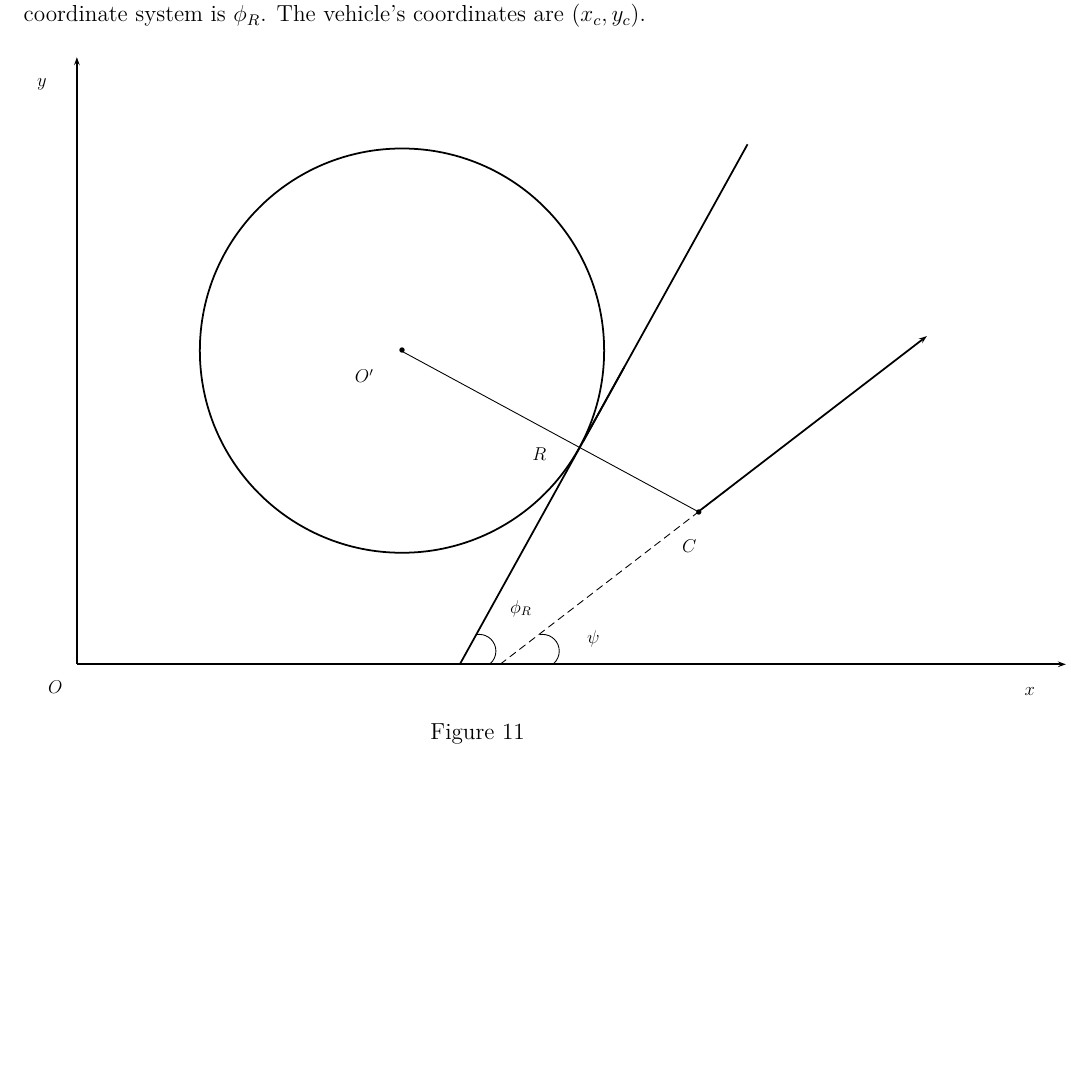
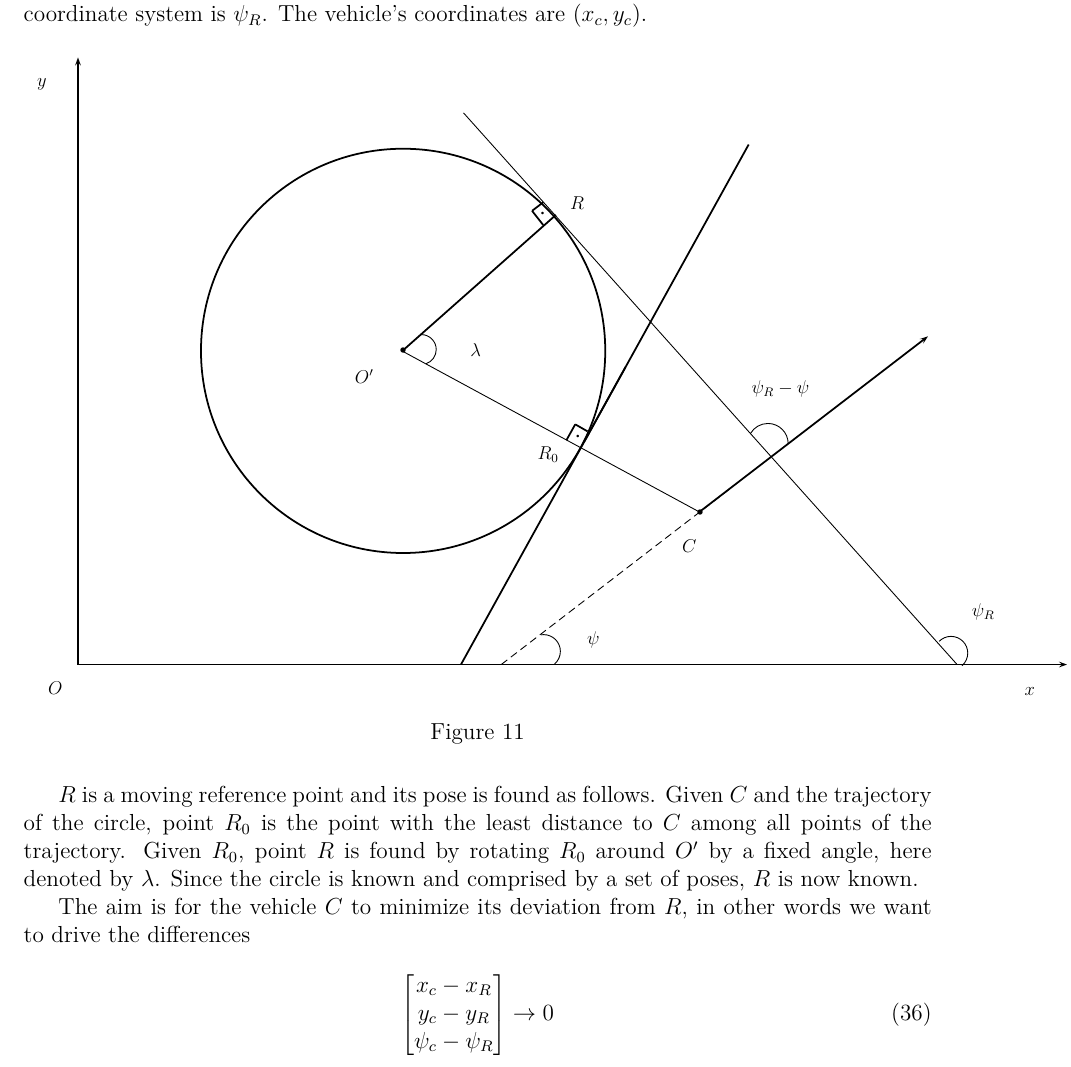
Before and after one commit to KTH-assignments/HT16_P2-EL2425-resources, a LaTeX document (Progress reports/2016.11.23/main.tex, which reads Progress reports/2016.11.23/figures/circular_mpc.tex, Progress reports/2016.11.23/sections/circular_mpc.tex): part of page 11 of 13 before the commit and part of page 11 of 14 after it, cut so that both start at the same text, the shorter picture padded with empty space. Compiled offline with XeLaTeX; a missing font is replaced by an installed copy or a similar font.

Commit message:
Clarifies solution to circular_mpc

```diff
--- a/Progress reports/2016.11.23/figures/circular_mpc.tex
+++ b/Progress reports/2016.11.23/figures/circular_mpc.tex
@@ -1,39 +1,55 @@
 % Generated with LaTeXDraw 2.0.8
-% Sat Nov 19 02:44:16 CET 2016
+% Sat Nov 19 14:02:47 CET 2016
 % \usepackage[usenames,dvipsnames]{pstricks}
 % \usepackage{epsfig}
 % \usepackage{pst-grad} % For gradients
 % \usepackage{pst-plot} % For axes
 \scalebox{1} % Change this value to rescale the drawing.
 {
-\begin{pspicture}(0,-7.3264065)(23.571877,7.306406)
-\pscircle[linewidth=0.04,dimen=outer](8.461875,0.6164073){4.63}
-\psline[linewidth=0.04cm,arrowsize=0.05291667cm 2.0,arrowlength=1.4,arrowinset=0.4]{<-}(1.0718749,7.286406)(1.0718749,-6.5135937)
-\psline[linewidth=0.04cm,arrowsize=0.05291667cm 2.0,arrowlength=1.4,arrowinset=0.4]{->}(1.0718749,-6.5135937)(23.551876,-6.5135937)
-\psline[linewidth=0.04cm,arrowsize=0.05291667cm 2.0,arrowlength=1.4,arrowinset=0.4]{->}(15.211875,-3.0335927)(20.391874,0.9464072)
-\psdots[dotsize=0.12](15.211875,-3.0535927)
+\begin{pspicture}(0,-7.3264065)(23.597345,7.306406)
+\pscircle[linewidth=0.04,dimen=outer](8.487344,0.6164076){4.63}
+\psline[linewidth=0.04cm,arrowsize=0.05291667cm 2.0,arrowlength=1.4,arrowinset=0.4]{<-}(1.0973437,7.286406)(1.0973437,-6.5135937)
+\psline[linewidth=0.04cm,arrowsize=0.05291667cm 2.0,arrowlength=1.4,arrowinset=0.4]{->}(1.0973437,-6.5135937)(23.577345,-6.5135937)
+\psline[linewidth=0.04cm,arrowsize=0.05291667cm 2.0,arrowlength=1.4,arrowinset=0.4]{->}(15.237344,-3.0335925)(20.417343,0.94640744)
+\psdots[dotsize=0.12](15.237344,-3.0535924)
 \usefont{T1}{ptm}{m}{n}
 \rput(0.27453125,6.6764073){$y$}
 \usefont{T1}{ptm}{m}{n}
 \rput(22.734531,-7.123594){$x$}
-\psdots[dotsize=0.12](8.461875,0.6164073)
-\psline[linewidth=0.02cm](8.451876,0.6064073)(15.211875,-3.0535927)
+\psdots[dotsize=0.12](8.487344,0.6164076)
+\psline[linewidth=0.02cm](8.4773445,0.6064075)(15.237344,-3.0535924)
 \usefont{T1}{ptm}{m}{n}
 \rput(0.58453125,-7.043594){$O$}
 \usefont{T1}{ptm}{m}{n}
-\rput(14.994532,-3.823593){$C$}
+\rput(14.994532,-3.8235927){$C$}
 \usefont{T1}{ptm}{m}{n}
-\rput(7.6045313,0.03640725){$O'$}
-\psline[linewidth=0.02cm,linestyle=dashed,dash=0.17638889cm 0.10583334cm](10.691875,-6.5135937)(15.871875,-2.5335927)
-\psarc[linewidth=0.02](11.656406,-6.213594){0.38}{310.9144}{99.09028}
+\rput(7.6045313,0.0364075){$O'$}
+\psline[linewidth=0.02cm,linestyle=dashed,dash=0.17638889cm 0.10583334cm](10.717343,-6.5135937)(15.897344,-2.5335925)
+\psarc[linewidth=0.02](11.681874,-6.213594){0.38}{310.9144}{99.09028}
 \usefont{T1}{ptm}{m}{n}
 \rput(12.814531,-5.943594){$\psi$}
-\psline[linewidth=0.04cm](9.776405,-6.5135937)(13.516405,0.24640702)
-\psline[linewidth=0.04cm](12.5764065,-1.453593)(16.316406,5.306406)
-\psarc[linewidth=0.02](10.216407,-6.213594){0.38}{310.9144}{99.09028}
+\psline[linewidth=0.04cm](9.801874,-6.5135937)(13.541874,0.24640727)
+\psline[linewidth=0.04cm](12.601875,-1.4535928)(16.341875,5.306406)
+\psarc[linewidth=0.02](20.941875,-6.253594){0.38}{310.9144}{135.29698}
 \usefont{T1}{ptm}{m}{n}
-\rput(11.164531,-5.2435923){$\phi_R$}
+\rput(21.674532,-5.323592){$\psi_R$}
 \usefont{T1}{ptm}{m}{n}
-\rput(11.584531,-1.743593){$R$}
+\rput(11.784531,-1.7435927){$R_0$}
+\psline[linewidth=0.04cm](8.46,0.6064063)(11.96,3.7064064)
+\psline[linewidth=0.02cm](9.86,6.0264063)(21.08,-6.5135937)
+\usefont{T1}{ptm}{m}{n}
+\rput(12.444531,3.9764073){$R$}
+\psline[linewidth=0.04cm](12.2,-1.4135938)(12.4,-1.0535938)
+\psline[linewidth=0.04cm](12.4,-1.0535938)(12.68,-1.2135937)
+\psline[linewidth=0.04cm](11.6727915,3.4753714)(11.41858,3.7993717)
+\psline[linewidth=0.04cm](11.41858,3.7993717)(11.674677,3.9953678)
+\psdots[dotsize=0.06](11.66,3.7464063)
+\psdots[dotsize=0.06](12.46,-1.3335937)
+\psarc[linewidth=0.02](16.78,-1.4935937){0.46}{0.0}{149.74356}
+\usefont{T1}{ptm}{m}{n}
+\rput(17.064531,-0.24359375){$\psi_R - \psi$}
+\psarc[linewidth=0.02](8.9,0.64640623){0.34}{289.0935}{93.17983}
+\usefont{T1}{ptm}{m}{n}
+\rput(10.134531,0.63640624){$\lambda$}
 \end{pspicture}
 }
--- a/Progress reports/2016.11.23/sections/circular_mpc.tex
+++ b/Progress reports/2016.11.23/sections/circular_mpc.tex
@@ -2,14 +2,33 @@ In figure \ref{fig:circular_mpc}, the vehicle $C$, whose velocity is constant
 and denoted by $v$, is to track a circle whose center is $O'$ and whose
 radius is $O'R$. Its orientation relative to the global coordinate system is
 $\psi$. $R(x_R, y_R)$ is the point $C$ is to track. The orientation of $R$
-relative to the global coordinate system is $\phi_R$. The vehicle's coordinates
+relative to the global coordinate system is $\psi_R$. The vehicle's coordinates
 are $(x_c, y_c)$.
+
 
 \begin{figure}[H]\centering
   \scalebox{0.8}{\input{./figures/circular_mpc.tex}}
   \caption{}
   \label{fig:circular_mpc}
 \end{figure}
+
+$R$ is a moving reference point and its pose is found as follows. Given $C$ and
+the trajectory of the circle, point $R_0$ is the point with the least distance
+to $C$ among all points of the trajectory. Given $R_0$, point $R$ is found by
+rotating $R_0$ around $O'$ by a fixed angle, here denoted by $\lambda$. Since
+the circle is known and comprised by a set of poses, $R$ is now known.
+
+The aim is for the vehicle $C$ to minimize its deviation from $R$, in other
+words we want to drive the differences
+
+\begin{equation}
+  \begin{bmatrix}
+    x_c - x_R \\
+    y_c -y_R\\
+    \psi_c - \psi_R
+  \end{bmatrix}
+  \rightarrow 0
+\end{equation}
 
 \subsubsection{Obtaining the relevant linearized kinematic model}
 
```
Also changed, not shown: Progress reports/2016.11.23/main.pdf, Progress reports/2016.11.23/sections/circular_mpc.tex (8 more changed lines), 1 other file.
